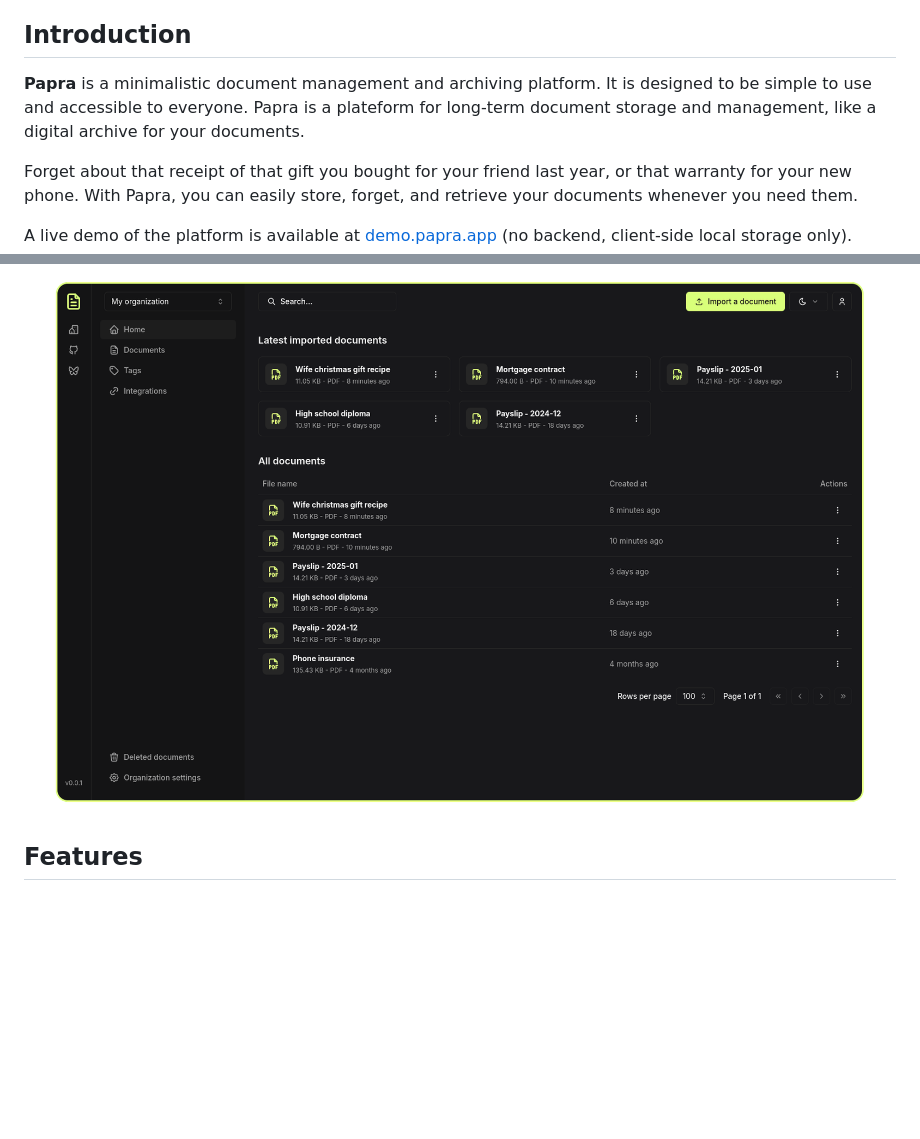
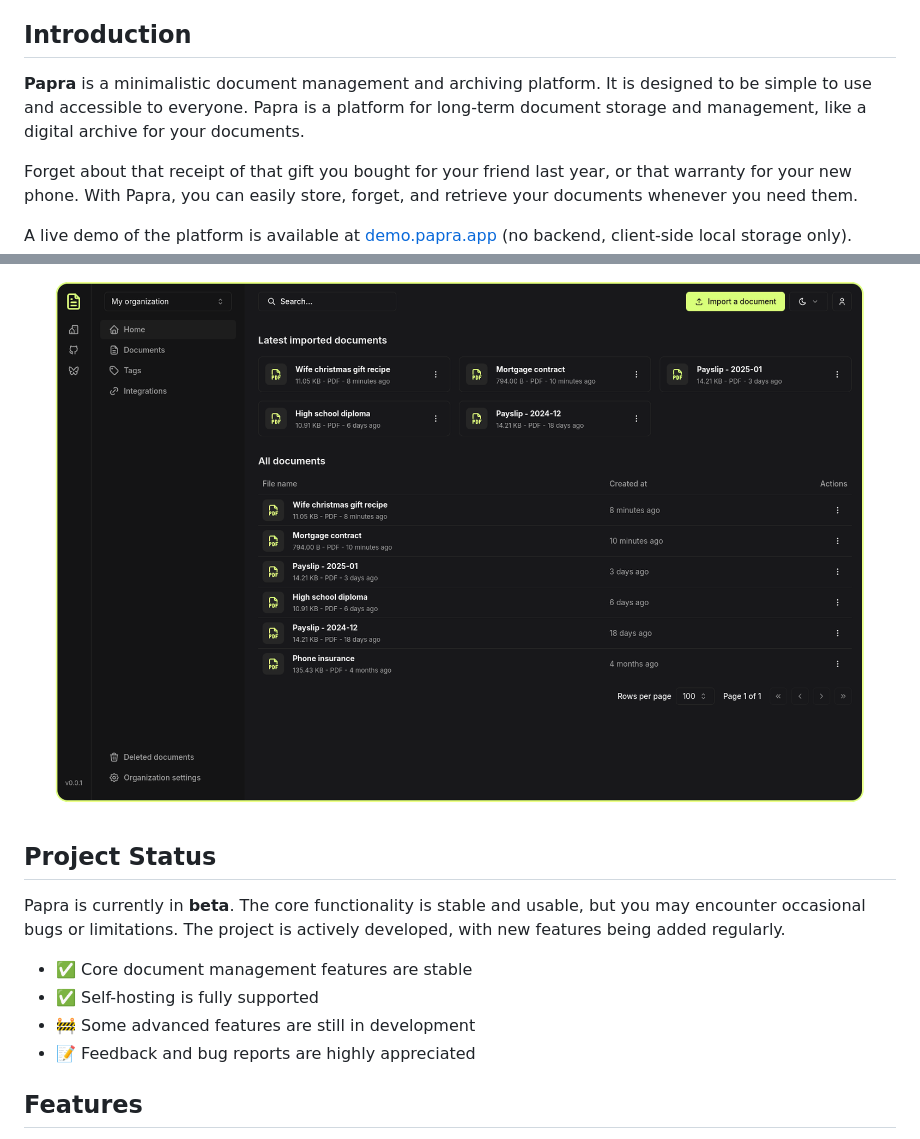
Before and after one commit to pricootz/papra, a Markdown page: README.md, 2 parts joined by grey strips. GitHub-like rendering; blank space fills up the shorter version.

Commit message:
docs(readme): correct typo and add project status section (#187)

```diff
--- a/README.md
+++ b/README.md
@@ -29,13 +29,22 @@
 
 ## Introduction
 
-**Papra** is a minimalistic document management and archiving platform. It is designed to be simple to use and accessible to everyone. Papra is a plateform for long-term document storage and management, like a digital archive for your documents.
+**Papra** is a minimalistic document management and archiving platform. It is designed to be simple to use and accessible to everyone. Papra is a platform for long-term document storage and management, like a digital archive for your documents.
 
 Forget about that receipt of that gift you bought for your friend last year, or that warranty for your new phone. With Papra, you can easily store, forget, and retrieve your documents whenever you need them.
 
 A live demo of the platform is available at [demo.papra.app](https://demo.papra.app) (no backend, client-side local storage only).
 
 [![Papra](./.github/papra-screenshot.png)](https://demo.papra.app)
+
+## Project Status
+
+Papra is currently in **beta**. The core functionality is stable and usable, but you may encounter occasional bugs or limitations. The project is actively developed, with new features being added regularly.
+
+- ✅ Core document management features are stable
+- ✅ Self-hosting is fully supported
+- 🚧 Some advanced features are still in development
+- 📝 Feedback and bug reports are highly appreciated
 
 ## Features
 
```
Also changed, not shown: other parts of README.md (+1 -1 lines).
